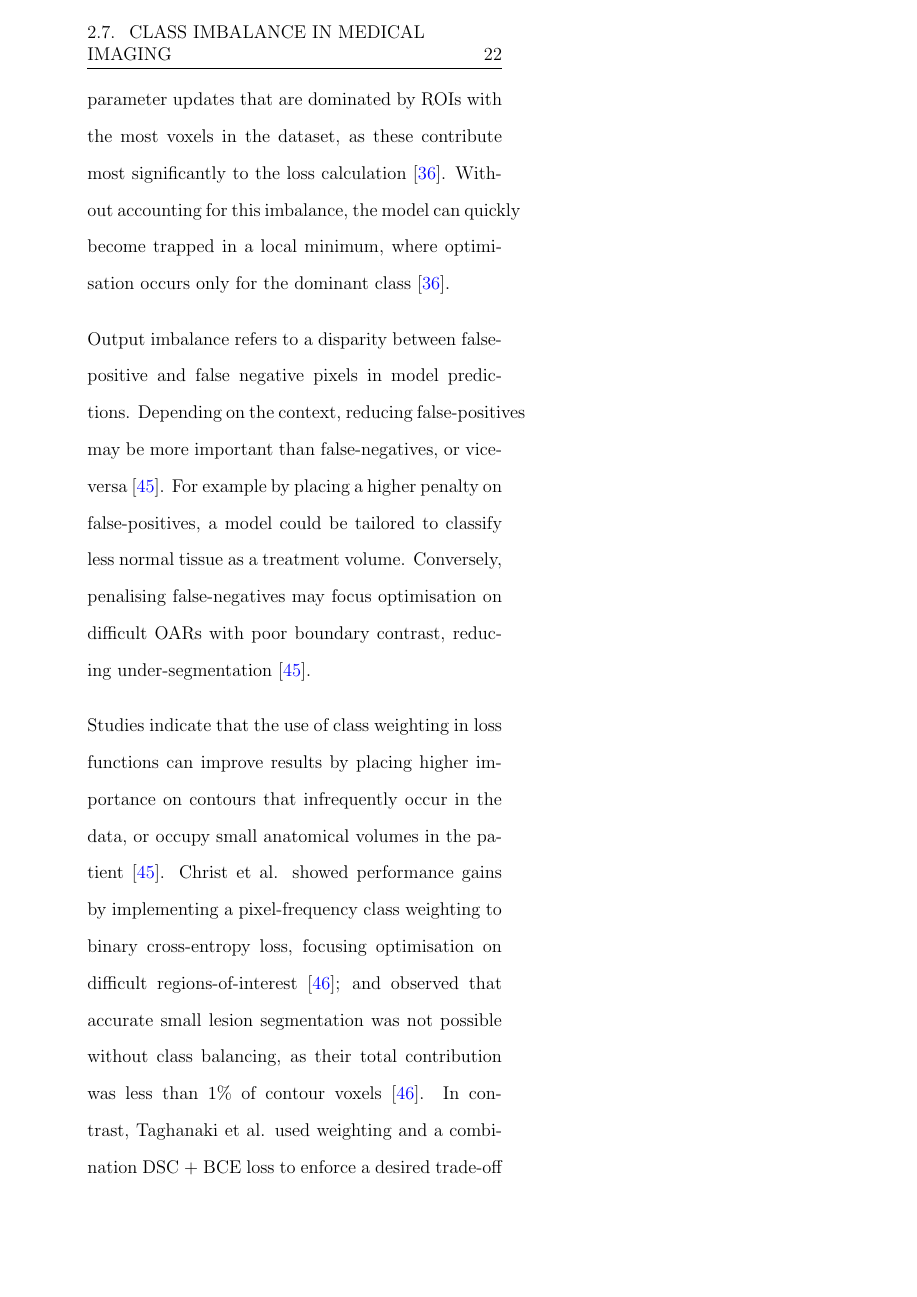
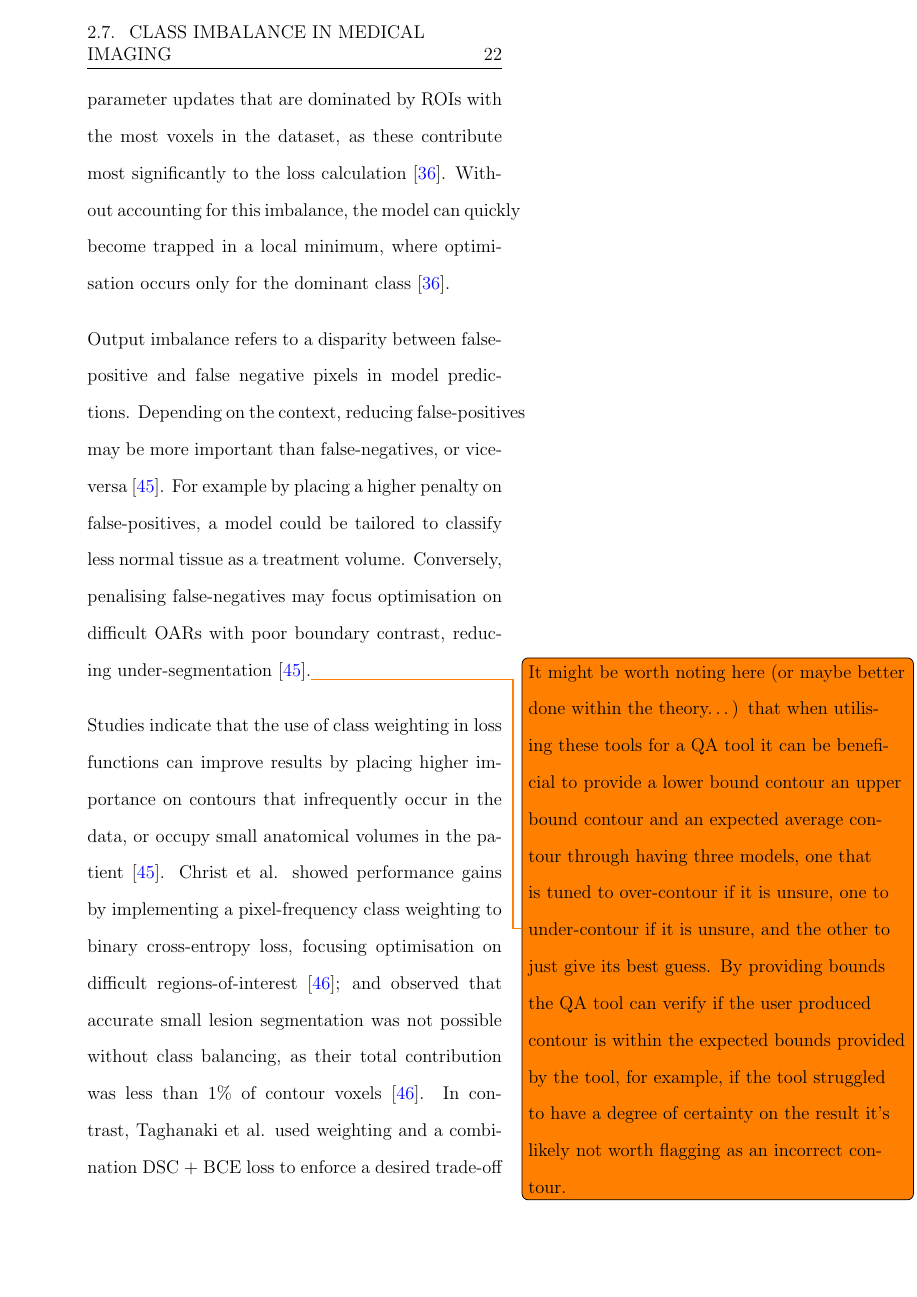
Before and after one commit to matthewdeancooper/masters_thesis, a LaTeX thesis (main.tex, which reads mainmatter/literature.tex): page 41 of 91. Compiled offline with pdfLaTeX.

Commit message:
lit review comments complete

```diff
--- a/mainmatter/literature.tex
+++ b/mainmatter/literature.tex
@@ -105,6 +105,6 @@ Finally, Wong et al. evaluated a commercial deep-learning package (Limbus Contou
 \section{Class imbalance in medical imaging}
 A well-known challenge in applying deep-learning methods to medical image segmentation is the class imbalance between regions-of-interest \cite{Hesamian2019}. In particular, anatomical data in CT imaging often integrates to a much smaller volume than the background voxels, and organs inside this volume vary significantly in size \cite{taghanaki2018}. As a consequence of this input imbalance, the majority of voxels in a segmentation mask may be negatives, resulting in a a biased optimisation strategy that favours negative predictions \cite{taghanaki2018}. Multi-organ segmentation faces the additional challenge of an input class imbalance between organs, leading to parameter updates that are dominated by ROIs with the most voxels in the dataset, as these contribute most significantly to the loss calculation \cite{Khan2019}. Without accounting for this imbalance, the model can quickly become trapped in a local minimum, where optimisation occurs only for the dominant class \cite{Khan2019}.
 
-Output imbalance refers to a disparity between false-positive and false negative pixels in model predictions. Depending on the context, reducing false-positives may be more important than false-negatives, or vice-versa \cite{taghanaki2018}. For example by placing a higher penalty on false-positives, a model could be tailored to classify less normal tissue as a treatment volume. Conversely, penalising false-negatives may focus optimisation on difficult OARs with poor boundary contrast, reducing under-segmentation \cite{taghanaki2018}.
+Output imbalance refers to a disparity between false-positive and false negative pixels in model predictions. Depending on the context, reducing false-positives may be more important than false-negatives, or vice-versa \cite{taghanaki2018}. For example by placing a higher penalty on false-positives, a model could be tailored to classify less normal tissue as a treatment volume. Conversely, penalising false-negatives may focus optimisation on difficult OARs with poor boundary contrast, reducing under-segmentation \cite{taghanaki2018}.\todo{It might be worth noting here (or maybe better done within the theory\ldots) that when utilising these tools for a QA tool it can be beneficial to provide a lower bound contour an upper bound contour and an expected average contour through having three models, one that is tuned to over-contour if it is unsure, one to under-contour if it is unsure, and the other to just give its best guess. By providing bounds the QA tool can verify if the user produced contour is within the expected bounds provided by the tool, for example, if the tool struggled to have a degree of certainty on the result it's likely not worth flagging as an incorrect contour.}
 
 Studies indicate that the use of class weighting in loss functions can improve results by placing higher importance on contours that infrequently occur in the data, or occupy small anatomical volumes in the patient \cite{taghanaki2018}. Christ et al. showed performance gains by implementing a pixel-frequency class weighting to binary cross-entropy loss, focusing optimisation on difficult regions-of-interest \cite{ferdin2017}; and observed that accurate small lesion segmentation was not possible without class balancing, as their total contribution was less than 1\% of contour voxels \cite{ferdin2017}. In contrast, Taghanaki et al. used weighting and a combination DSC + BCE loss to enforce a desired trade-off between either false-positives or false-negatives (depending on model requirements) to correct for output imbalance; reporting improved DSC scores and lower false-negative rates for multi-organ segmentation across a range of imaging modalities \cite{taghanaki2018}. Further details of loss strategies to handle imbalance are provide in section \ref{ch:method-loss}.
```
